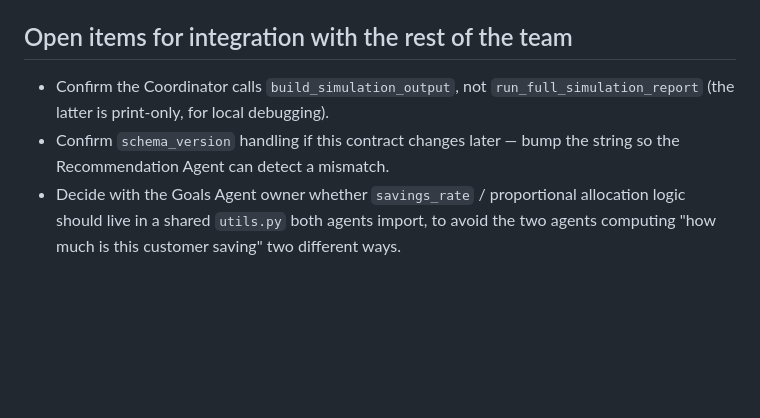
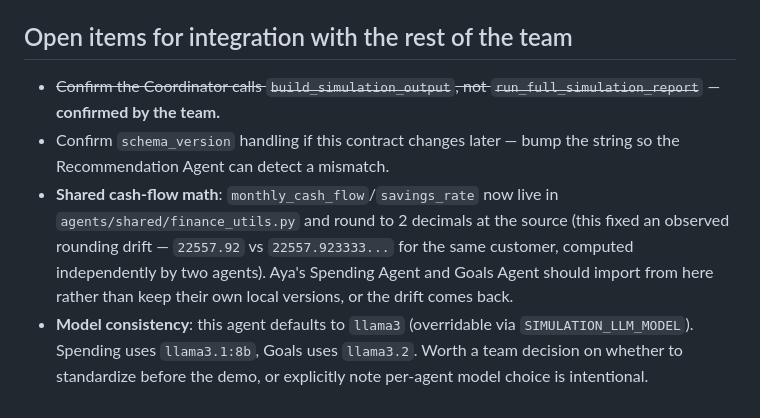
Before and after one commit to AliaaNasser7/Agentic-AI-Personal-Coach-for-Retail-Banking, a Markdown page: docs/README.md, the part around one of its changes. GitHub-like rendering; blank space fills up the shorter version.

```diff
--- a/docs/README.md
+++ b/docs/README.md
@@ -191,6 +205,7 @@ A real generated example lives at `output/simulation_output_sample.json` after r
 
 ## Open items for integration with the rest of the team
 
-- Confirm the Coordinator calls `build_simulation_output`, not `run_full_simulation_report` (the latter is print-only, for local debugging).
+- ~~Confirm the Coordinator calls `build_simulation_output`, not `run_full_simulation_report`~~ — **confirmed by the team.**
 - Confirm `schema_version` handling if this contract changes later — bump the string so the Recommendation Agent can detect a mismatch.
-- Decide with the Goals Agent owner whether `savings_rate` / proportional allocation logic should live in a shared `utils.py` both agents import, to avoid the two agents computing "how much is this customer saving" two different ways.
+- **Shared cash-flow math**: `monthly_cash_flow`/`savings_rate` now live in `agents/shared/finance_utils.py` and round to 2 decimals at the source (this fixed an observed rounding drift — `22557.92` vs `22557.923333...` for the same customer, computed independently by two agents). Aya's Spending Agent and Goals Agent should import from here rather than keep their own local versions, or the drift comes back.
+- **Model consistency**: this agent defaults to `llama3` (overridable via `SIMULATION_LLM_MODEL`). Spending uses `llama3.1:8b`, Goals uses `llama3.2`. Worth a team decision on whether to standardize before the demo, or explicitly note per-agent model choice is intentional.
```
Also changed, not shown: other parts of docs/README.md (+17 -3 lines).
